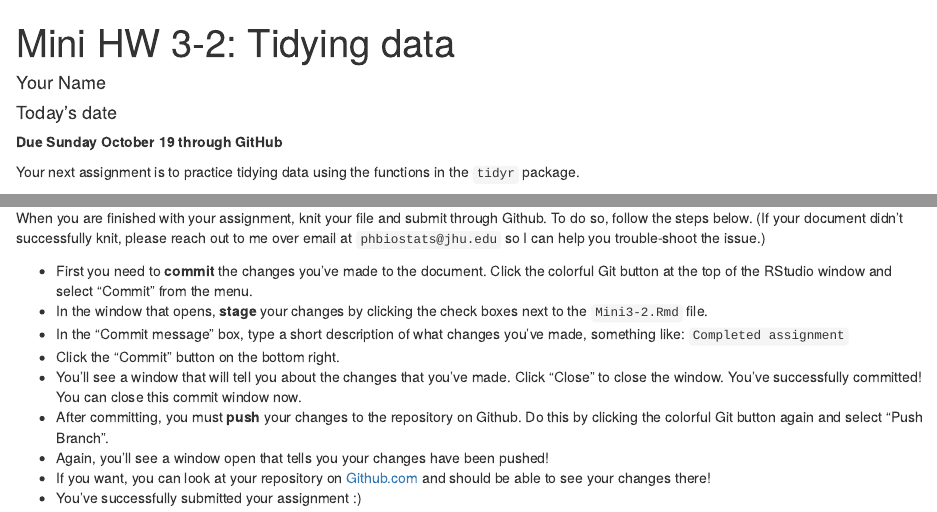
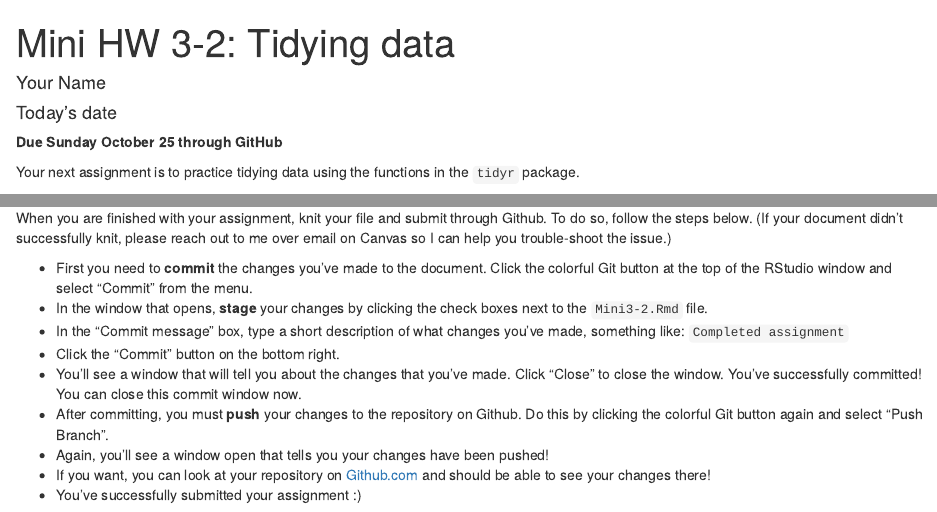
Before and after one commit to intro-R-public-health-master/mini-assignment-3-2, an R Markdown document (Mini3-2.Rmd): the page in a window 1100 px wide, from its top, and a second part further down, joined at a grey line. Rendered offline with R 4.5, knitr and Pandoc, with nearby package versions.

Commit message:
updated for 2026

````diff
--- a/Mini3-2.Rmd
+++ b/Mini3-2.Rmd
@@ -9,7 +9,7 @@ output: html_document
 knitr::opts_chunk$set(echo = TRUE)
 ```
 
-**Due Sunday October 19 through GitHub**
+**Due Sunday October 25 through GitHub**
 
 Your next assignment is to practice tidying data using the functions in the `tidyr` package.
 
@@ -106,7 +106,7 @@ b. Now try to separate `Location 1` column into separate `Latitude` and `Longitu
 
 ___
 
-When you are finished with your assignment, knit your file and submit through Github. To do so, follow the steps below.  (If your document didn't successfully knit, please reach out to me over email at `phbiostats@jhu.edu` so I can help you trouble-shoot the issue.)
+When you are finished with your assignment, knit your file and submit through Github. To do so, follow the steps below.  (If your document didn't successfully knit, please reach out to me over email on Canvas so I can help you trouble-shoot the issue.)
 
 * First you need to **commit** the changes you've made to the document.  Click the colorful Git button at the top of the RStudio window and select "Commit" from the menu.
 * In the window that opens, **stage** your changes by clicking the check boxes next to the `Mini3-2.Rmd` file.
````
